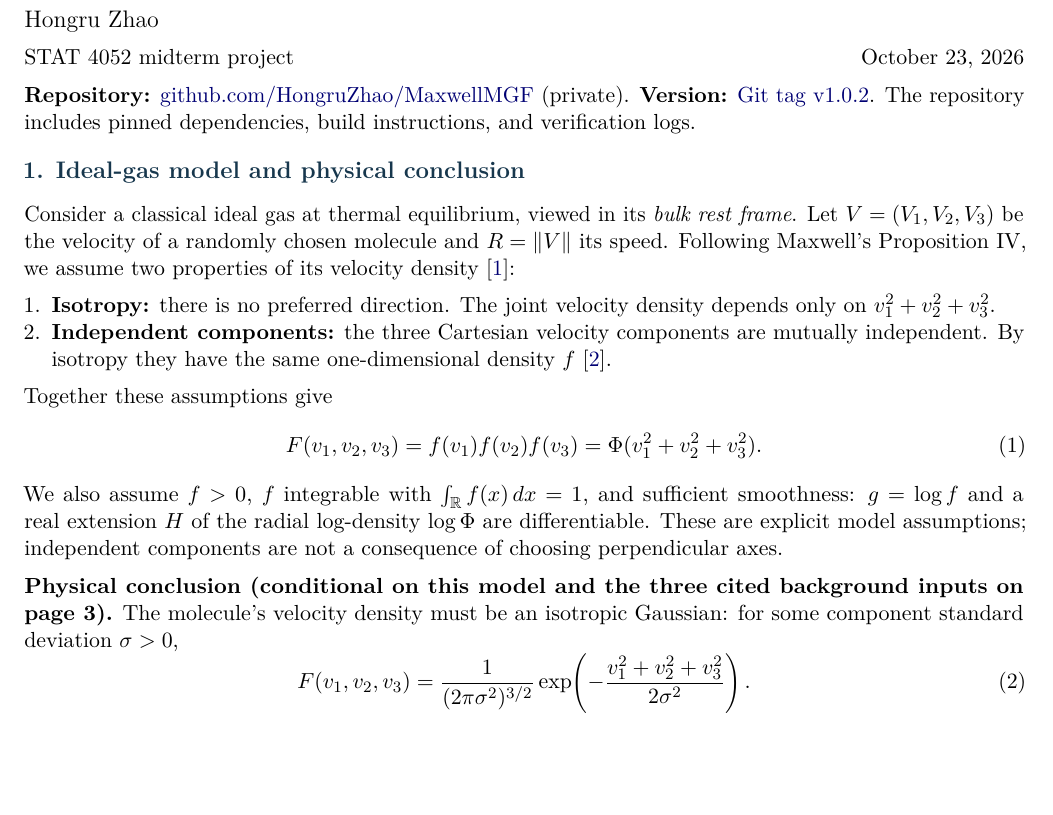
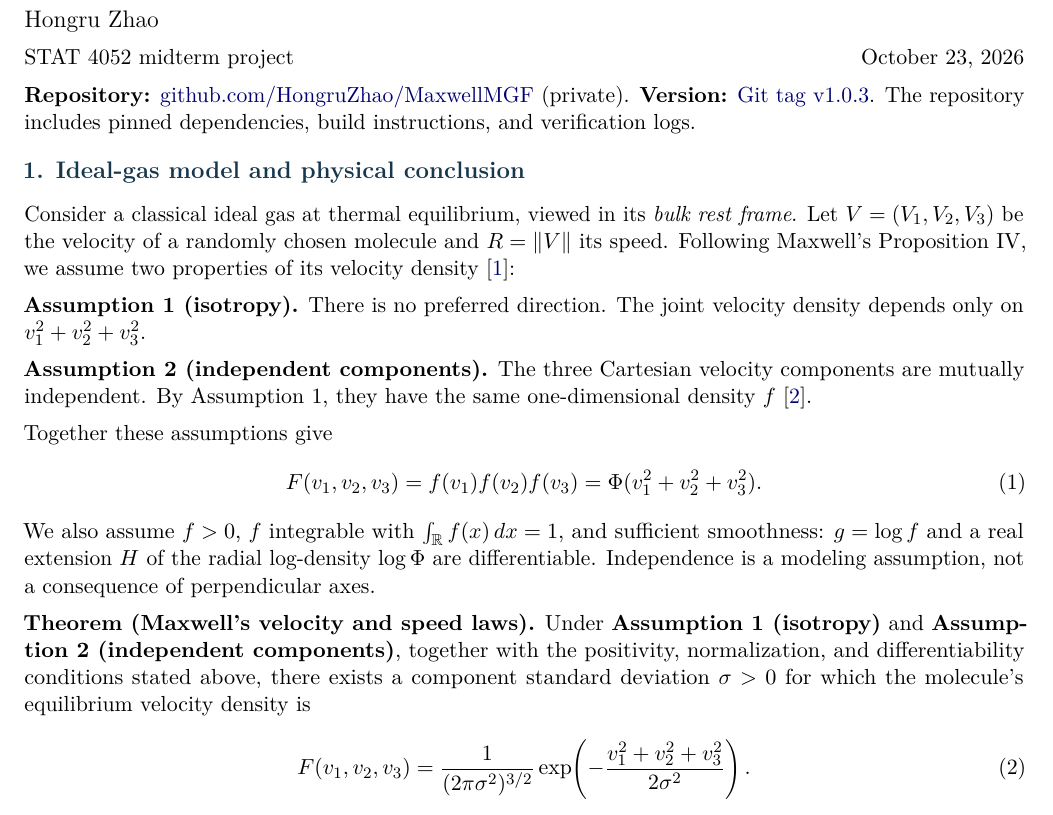
Before and after one commit to HongruZhao/MaxwellMGF, a LaTeX document (report/latex/main.tex): part of page 1 of 3, cut so that both start at the same text, the shorter picture padded with empty space. Compiled offline with pdfLaTeX.

Commit message:
State the numbered physical assumptions explicitly in the theorem

```diff
--- a/report/latex/main.tex
+++ b/report/latex/main.tex
@@ -21,23 +21,24 @@
 {\large Hongru Zhao}\par
 STAT 4052 midterm project \hfill October 23, 2026\par
 \textbf{Repository:} \href{https://github.com/HongruZhao/MaxwellMGF}{github.com/HongruZhao/MaxwellMGF} (private).
-\textbf{Version:} \href{https://github.com/HongruZhao/MaxwellMGF/tree/v1.0.2}{Git tag v1.0.2}. The repository includes pinned dependencies, build instructions, and verification logs.
+\textbf{Version:} \href{https://github.com/HongruZhao/MaxwellMGF/tree/v1.0.3}{Git tag v1.0.3}. The repository includes pinned dependencies, build instructions, and verification logs.
 
 \heading{1. Ideal-gas model and physical conclusion}
 Consider a classical ideal gas at thermal equilibrium, viewed in its \emph{bulk rest frame}. Let $V=(V_1,V_2,V_3)$ be the velocity of a randomly chosen molecule and $R=\|V\|$ its speed. Following Maxwell's Proposition IV, we assume two properties of its velocity density \cite{maxwell}:
-\begin{enumerate}
-\item \textbf{Isotropy:} there is no preferred direction. The joint velocity density depends only on $v_1^2+v_2^2+v_3^2$.
-\item \textbf{Independent components:} the three Cartesian velocity components are mutually independent. By isotropy they have the same one-dimensional density $f$ \cite{indep}.
-\end{enumerate}
+
+\textbf{Assumption 1 (isotropy).} There is no preferred direction. The joint velocity density depends only on $v_1^2+v_2^2+v_3^2$.
+
+\textbf{Assumption 2 (independent components).} The three Cartesian velocity components are mutually independent. By Assumption 1, they have the same one-dimensional density $f$ \cite{indep}.
+
 Together these assumptions give
 \begin{equation}\label{model}
  F(v_1,v_2,v_3)=f(v_1)f(v_2)f(v_3)
               =\Phi(v_1^2+v_2^2+v_3^2).
 \end{equation}
-We also assume $f>0$, $f$ integrable with $\int_\R f(x)\,dx=1$, and sufficient smoothness: $g=\log f$ and a real extension $H$ of the radial log-density $\log\Phi$ are differentiable. These are explicit model assumptions; independent components are not a consequence of choosing perpendicular axes.
+We also assume $f>0$, $f$ integrable with $\int_\R f(x)\,dx=1$, and sufficient smoothness: $g=\log f$ and a real extension $H$ of the radial log-density $\log\Phi$ are differentiable. Independence is a modeling assumption, not a consequence of perpendicular axes.
 
-\textbf{Physical conclusion (conditional on this model and the three cited background inputs on page 3).}
-The molecule's velocity density must be an isotropic Gaussian: for some component standard deviation $\sigma>0$,
+\textbf{Theorem (Maxwell's velocity and speed laws).}
+Under \textbf{Assumption~1 (isotropy)} and \textbf{Assumption~2 (independent components)}, together with the positivity, normalization, and differentiability conditions stated above, there exists a component standard deviation $\sigma>0$ for which the molecule's equilibrium velocity density is
 \begin{equation}\label{normal}
  F(v_1,v_2,v_3)=\frac{1}{(2\pi\sigma^2)^{3/2}}
        \exp\!\left(-\frac{v_1^2+v_2^2+v_3^2}{2\sigma^2}\right).
```
Also changed, not shown: SHA256SUMS.txt (+7 -7 lines), README.md, report/Maxwell_MGF_Report.pdf, verification/previews/page-1.png, 3 other files.
